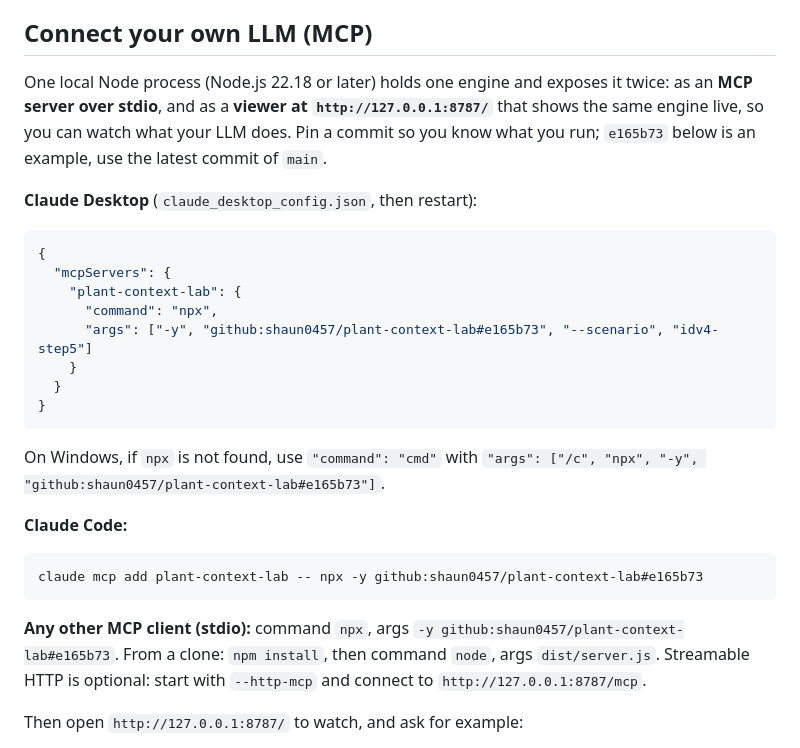
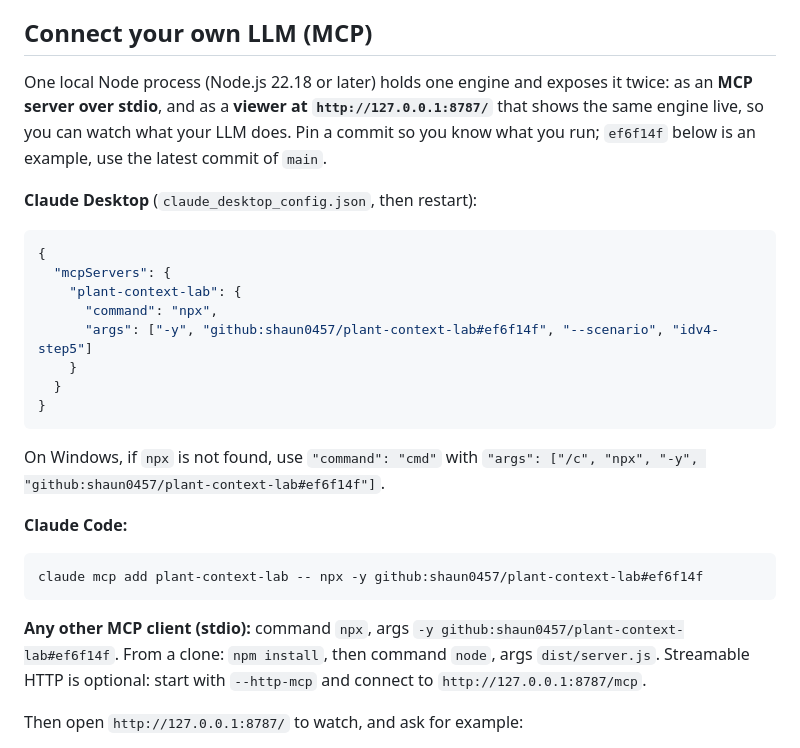
Before and after one commit to shaun0457/plant-context-lab, a Markdown page: README.md, the part around the change. Rendered like a GitHub page.

Commit message:
docs: pin README MCP examples to ef6f14f
Co-Authored-By: Claude Opus 5.5 (1M context) <noreply@anthropic.com>
Claude-Session: https://claude.ai/code/session_01CdLkxuSyaKgTu6Dj7wq4aL

````diff
--- a/README.md
+++ b/README.md
@@ -25,7 +25,7 @@ Or press **Guided run** at the top of the page: it injects the disturbance, wait
 
 ## Connect your own LLM (MCP)
 
-One local Node process (Node.js 22.18 or later) holds one engine and exposes it twice: as an **MCP server over stdio**, and as a **viewer at `http://127.0.0.1:8787/`** that shows the same engine live, so you can watch what your LLM does. Pin a commit so you know what you run; `e165b73` below is an example, use the latest commit of `main`.
+One local Node process (Node.js 22.18 or later) holds one engine and exposes it twice: as an **MCP server over stdio**, and as a **viewer at `http://127.0.0.1:8787/`** that shows the same engine live, so you can watch what your LLM does. Pin a commit so you know what you run; `ef6f14f` below is an example, use the latest commit of `main`.
 
 **Claude Desktop** (`claude_desktop_config.json`, then restart):
 
@@ -34,21 +34,21 @@ One local Node process (Node.js 22.18 or later) holds one engine and exposes it
   "mcpServers": {
     "plant-context-lab": {
       "command": "npx",
-      "args": ["-y", "github:shaun0457/plant-context-lab#e165b73", "--scenario", "idv4-step5"]
+      "args": ["-y", "github:shaun0457/plant-context-lab#ef6f14f", "--scenario", "idv4-step5"]
     }
   }
 }
 ```
 
-On Windows, if `npx` is not found, use `"command": "cmd"` with `"args": ["/c", "npx", "-y", "github:shaun0457/plant-context-lab#e165b73"]`.
+On Windows, if `npx` is not found, use `"command": "cmd"` with `"args": ["/c", "npx", "-y", "github:shaun0457/plant-context-lab#ef6f14f"]`.
 
 **Claude Code:**
 
 ```bash
-claude mcp add plant-context-lab -- npx -y github:shaun0457/plant-context-lab#e165b73
+claude mcp add plant-context-lab -- npx -y github:shaun0457/plant-context-lab#ef6f14f
 ```
 
-**Any other MCP client (stdio):** command `npx`, args `-y github:shaun0457/plant-context-lab#e165b73`. From a clone: `npm install`, then command `node`, args `dist/server.js`. Streamable HTTP is optional: start with `--http-mcp` and connect to `http://127.0.0.1:8787/mcp`.
+**Any other MCP client (stdio):** command `npx`, args `-y github:shaun0457/plant-context-lab#ef6f14f`. From a clone: `npm install`, then command `node`, args `dist/server.js`. Streamable HTTP is optional: start with `--http-mcp` and connect to `http://127.0.0.1:8787/mcp`.
 
 Then open `http://127.0.0.1:8787/` to watch, and ask for example:
 
````
